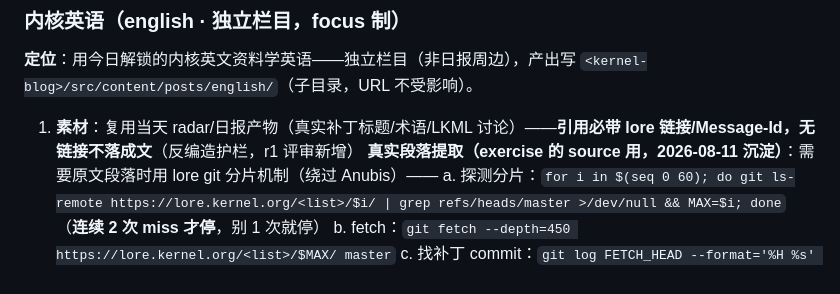
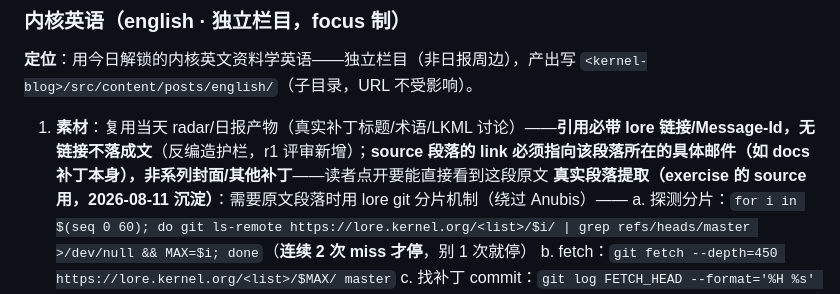
Before and after one commit to Devkid-Til/docker-linuxplayer, a Markdown page: skills/kernel-patch-radar/SKILL.md, the part around the change. Rendered like a GitHub page.

Commit message:
fix(english): point exercise links at the exact source email
Signed-off-by: Jiaqi Shi <shijiaqi_develop@163.com>

```diff
--- a/skills/kernel-patch-radar/SKILL.md
+++ b/skills/kernel-patch-radar/SKILL.md
@@ -66,7 +66,7 @@ description: "Use when the user wants a daily, weekly, monthly/quarterly/yearly
 
 ### 内核英语（english · 独立栏目，focus 制）
 **定位**：用今日解锁的内核英文资料学英语——独立栏目（非日报周边），产出写 `<kernel-blog>/src/content/posts/english/`（子目录，URL 不受影响）。
-1. **素材**：复用当天 radar/日报产物（真实补丁标题/术语/LKML 讨论）——**引用必带 lore 链接/Message-Id，无链接不落成文**（反编造护栏，r1 评审新增）
+1. **素材**：复用当天 radar/日报产物（真实补丁标题/术语/LKML 讨论）——**引用必带 lore 链接/Message-Id，无链接不落成文**（反编造护栏，r1 评审新增）；**source 段落的 link 必须指向该段落所在的具体邮件（如 docs 补丁本身），非系列封面/其他补丁**——读者点开要能直接看到这段原文
    **真实段落提取（exercise 的 source 用，2026-08-11 沉淀）**：需要原文段落时用 lore git 分片机制（绕过 Anubis）——
    a. 探测分片：`for i in $(seq 0 60); do git ls-remote https://lore.kernel.org/<list>/$i/ | grep refs/heads/master >/dev/null && MAX=$i; done`（**连续 2 次 miss 才停**，别 1 次就停）
    b. fetch：`git fetch --depth=450 https://lore.kernel.org/<list>/$MAX/ master`
```
Also changed, not shown: 2 other files.
